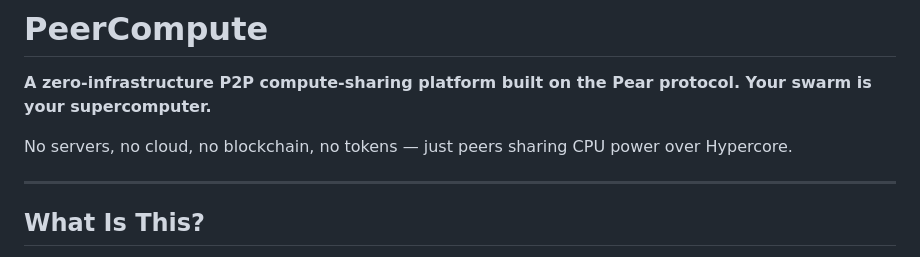
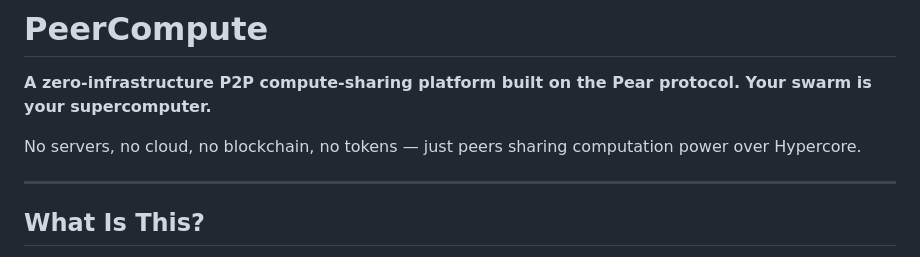
Before and after one commit to d-hagen/HackUPC, a Markdown page: README.md, the part around the change. GitHub-like rendering.

Commit message:
Typo in readme

```diff
--- a/README.md
+++ b/README.md
@@ -2,7 +2,7 @@
 
 **A zero-infrastructure P2P compute-sharing platform built on the Pear protocol. Your swarm is your supercomputer.**
 
-No servers, no cloud, no blockchain, no tokens — just peers sharing CPU power over Hypercore.
+No servers, no cloud, no blockchain, no tokens — just peers sharing computation power over Hypercore.
 
 ---
 
```
